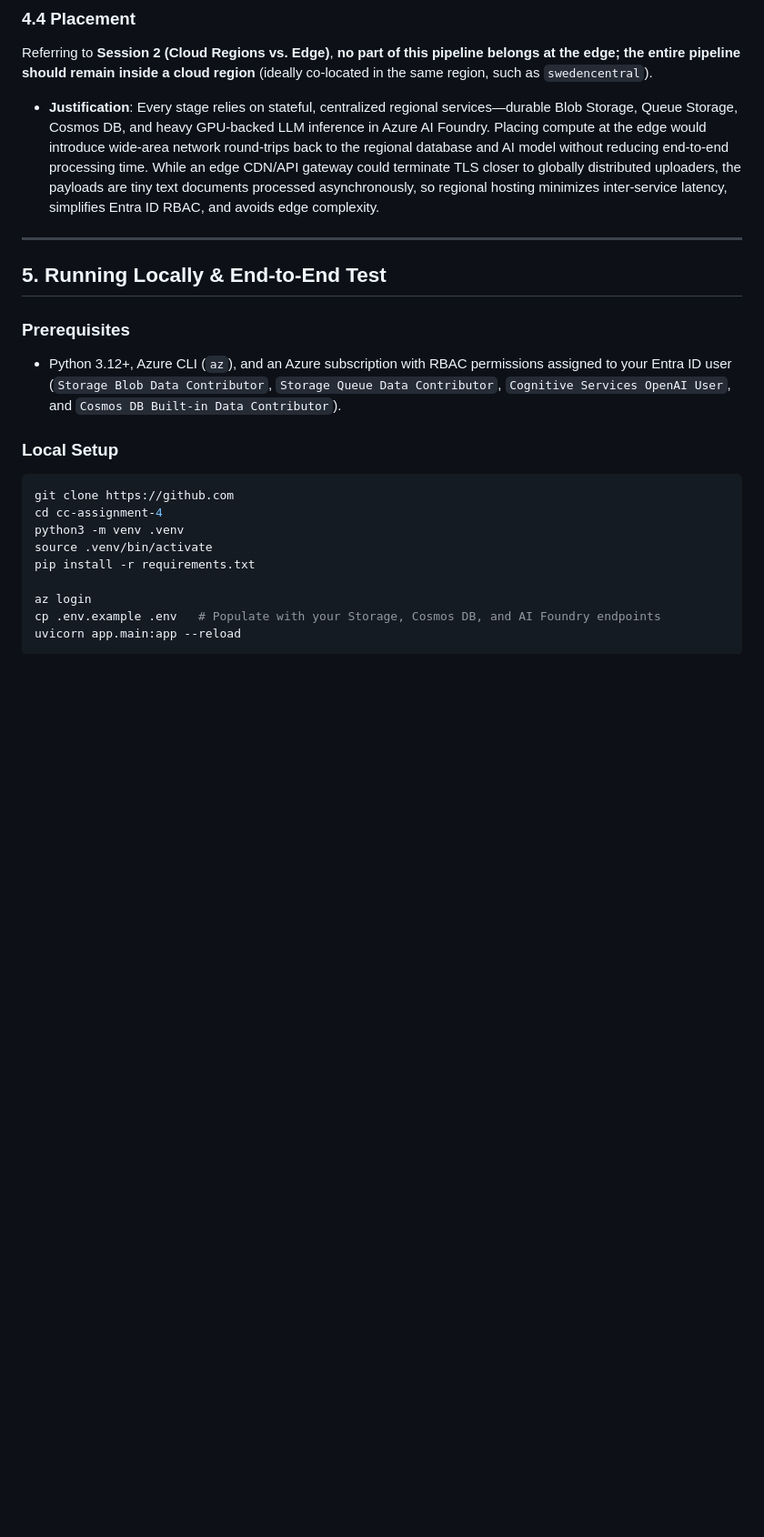
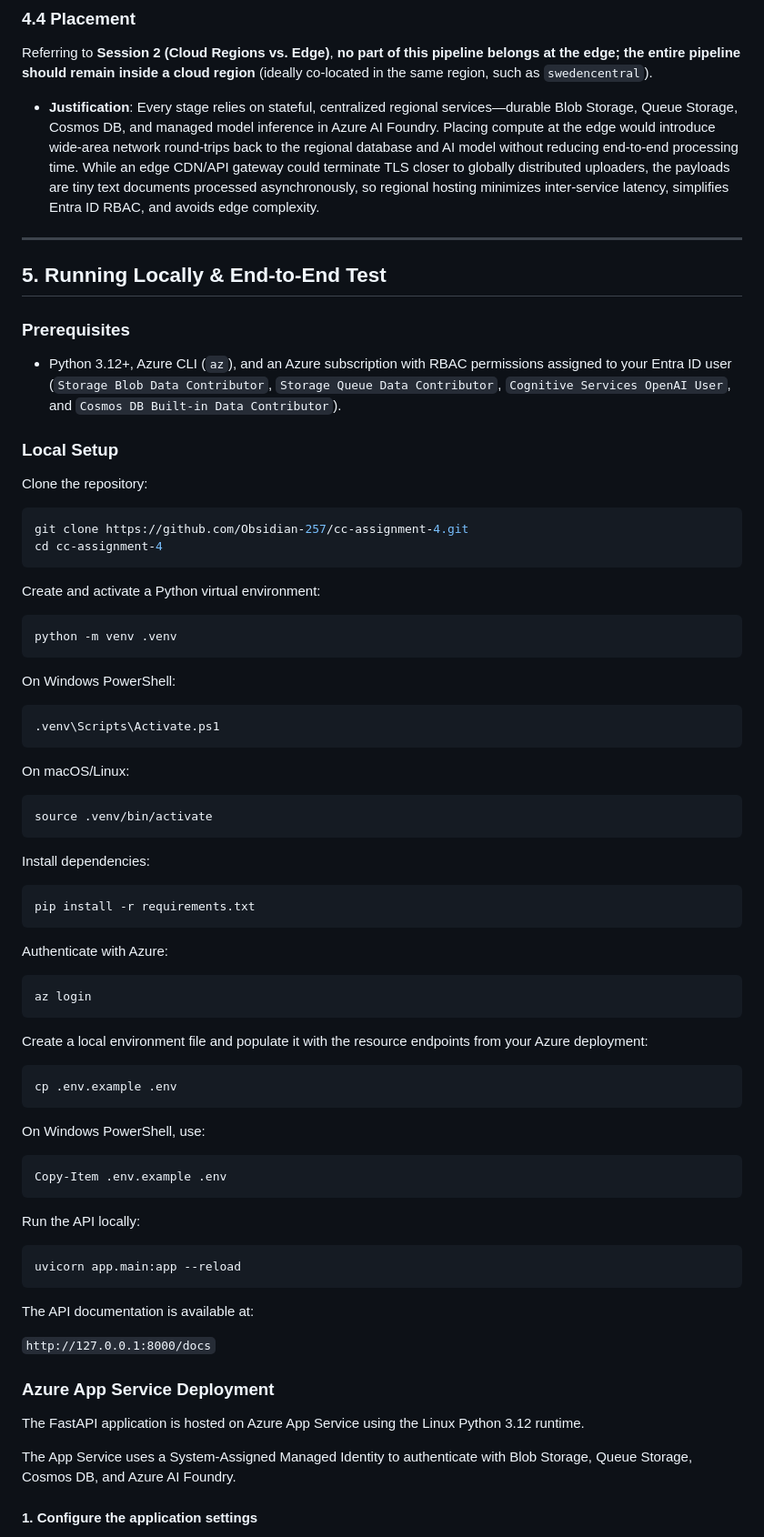
Before and after one commit to Obsidian-257/cc-assignment-4, a Markdown page: README.md, the part around one of its changes. Shown at 91% size. Rendered like a GitHub page; blank space fills up the shorter version.

````diff
--- a/README.md
+++ b/README.md
@@ -111,7 +142,7 @@ The pipeline uses **Azure Queue Storage** (`document-jobs`) between `POST /docum
 ### 4.4 Placement
 Referring to **Session 2 (Cloud Regions vs. Edge)**, **no part of this pipeline belongs at the edge; the entire pipeline should remain inside a cloud region** (ideally co-located in the same region, such as `swedencentral`).
 
-* **Justification**: Every stage relies on stateful, centralized regional services—durable Blob Storage, Queue Storage, Cosmos DB, and heavy GPU-backed LLM inference in Azure AI Foundry. Placing compute at the edge would introduce wide-area network round-trips back to the regional database and AI model without reducing end-to-end processing time.
+* **Justification**: Every stage relies on stateful, centralized regional services—durable Blob Storage, Queue Storage, Cosmos DB, and managed model inference in Azure AI Foundry. Placing compute at the edge would introduce wide-area network round-trips back to the regional database and AI model without reducing end-to-end processing time.
 While an edge CDN/API gateway could terminate TLS closer to globally distributed uploaders, the payloads are tiny text documents processed asynchronously, so regional hosting minimizes inter-service latency, simplifies Entra ID RBAC, and avoids edge complexity.
 
 ---
@@ -122,15 +153,74 @@ While an edge CDN/API gateway could terminate TLS closer to globally distributed
 * Python 3.12+, Azure CLI (`az`), and an Azure subscription with RBAC permissions assigned to your Entra ID user (`Storage Blob Data Contributor`, `Storage Queue Data Contributor`, `Cognitive Services OpenAI User`, and `Cosmos DB Built-in Data Contributor`).
 
 ### Local Setup
+
+Clone the repository:
+
 ```bash
-git clone https://github.com
+git clone https://github.com/Obsidian-257/cc-assignment-4.git
 cd cc-assignment-4
-python3 -m venv .venv
+```
+
+Create and activate a Python virtual environment:
+
+```bash
+python -m venv .venv
+```
+
+On Windows PowerShell:
+
+```powershell
+.venv\Scripts\Activate.ps1
+```
+
+On macOS/Linux:
+
+```bash
 source .venv/bin/activate
+```
+
+Install dependencies:
+
+```bash
 pip install -r requirements.txt
+```
 
+Authenticate with Azure:
+
+```bash
 az login
-cp .env.example .env   # Populate with your Storage, Cosmos DB, and AI Foundry endpoints
+```
+
+Create a local environment file and populate it with the resource endpoints from your Azure deployment:
+
+```bash
+cp .env.example .env
+```
+
+On Windows PowerShell, use:
+
+```powershell
+Copy-Item .env.example .env
+```
+
+Run the API locally:
+
+```bash
 uvicorn app.main:app --reload
 ```
 
+The API documentation is available at:
+
+`http://127.0.0.1:8000/docs`
+
+
+### Azure App Service Deployment
+
+The FastAPI application is hosted on Azure App Service using the
+Linux Python 3.12 runtime.
+
+The App Service uses a System-Assigned Managed Identity to authenticate
+with Blob Storage, Queue Storage, Cosmos DB, and Azure AI Foundry.
+
+#### 1. Configure the application settings
+
````
Also changed, not shown: other parts of README.md (+102 -14 lines), evidence/06-managed-identity.png, 2 other files.
